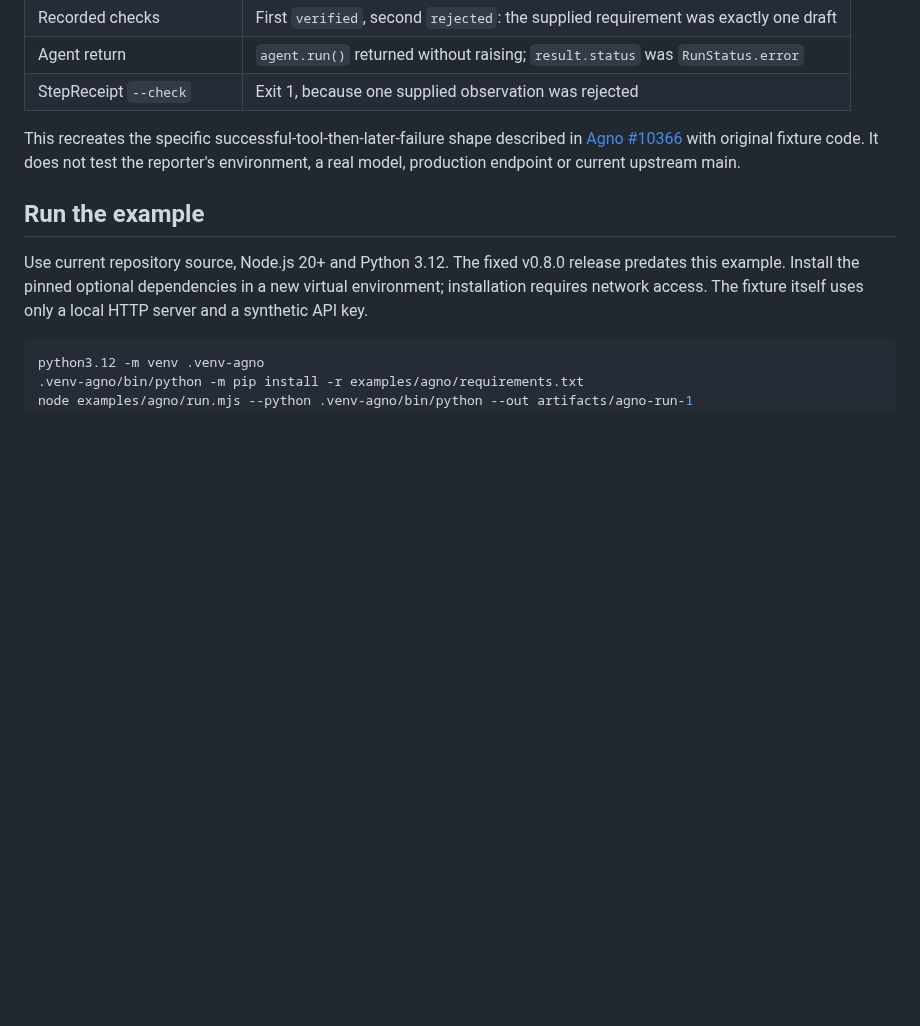
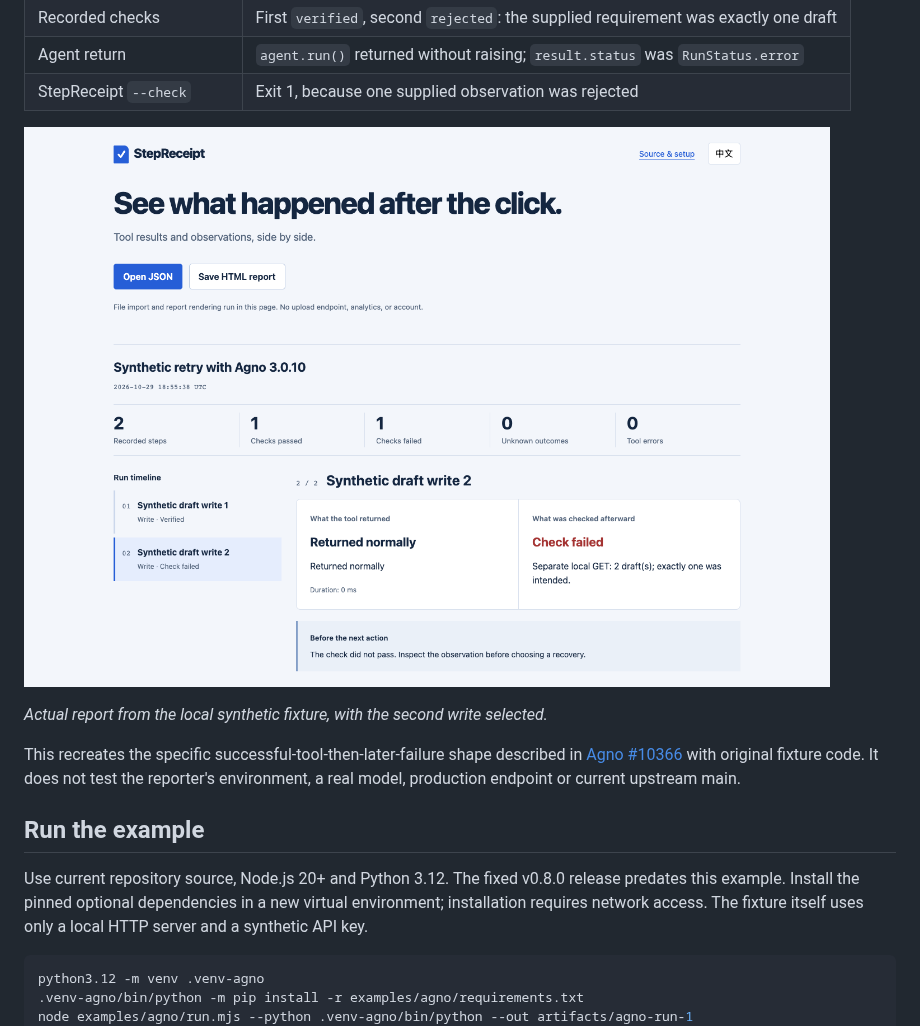
Before and after one commit to LydiaTools/stepreceipt, a Markdown page: docs/AGNO-RETRY.md, the part around the change. Rendered like a GitHub page; pictures changed too: docs/assets/agno-retry.png (added); blank space fills up the shorter version.

Commit message:
Show the real synthetic Agno report

```diff
--- a/docs/AGNO-RETRY.md
+++ b/docs/AGNO-RETRY.md
@@ -14,6 +14,10 @@ This optional fixture runs **Agno 3.0.10** and **OpenAI SDK 3.16.2** with one sy
 | Recorded checks | First `verified`, second `rejected`: the supplied requirement was exactly one draft |
 | Agent return | `agent.run()` returned without raising; `result.status` was `RunStatus.error` |
 | StepReceipt `--check` | Exit 1, because one supplied observation was rejected |
+
+![Actual StepReceipt report from the synthetic Agno run: two writes, the second check rejected after a local GET found two drafts](assets/agno-retry.png)
+
+*Actual report from the local synthetic fixture, with the second write selected.*
 
 This recreates the specific successful-tool-then-later-failure shape described in [Agno #10366](https://github.com/agno-agi/agno/issues/10366) with original fixture code. It does not test the reporter's environment, a real model, production endpoint or current upstream main.
 
```
Also changed, not shown: docs/AGNO-RETRY.zh-CN.md (+4 -0 lines).
